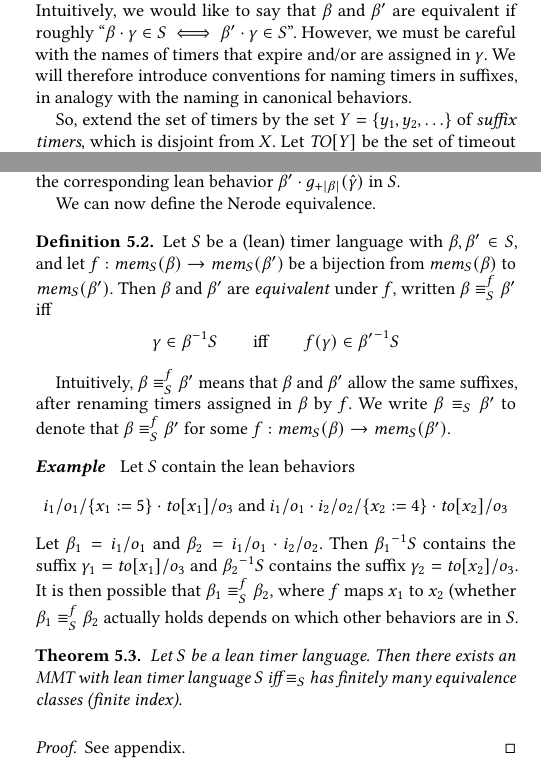
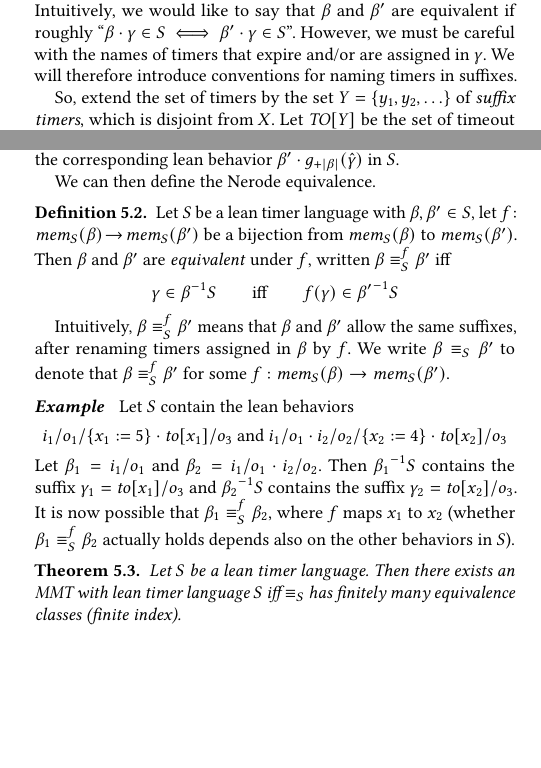
Before and after one commit to bengt-jonsson/learning-timers, a LaTeX paper (main.tex, which reads approx.tex): two parts of the columns of page 8 of 13, joined at a grey line, cut so that both start at the same text, the shorter picture padded with empty space. Compiled offline with pdfLaTeX.

Commit message:
polishing

```diff
--- a/approx.tex
+++ b/approx.tex
@@ -71,8 +71,8 @@ Intuitively, we would like to say that $\beta$ and $\beta'$ are equivalent if
 roughly
 ``$\beta \cdot \gamma \in S \iff \beta' \cdot \gamma \in S$''. However, we must
 be careful with the names of timers that expire and/or are assigned in $\gamma$.
-We will therefore introduce conventions for naming timers in suffixes, in
-analogy with the naming in canonical behaviors.
+We will therefore introduce conventions for naming timers in suffixes.
+%% in analogy with the naming in canonical behaviors.
 
 So, extend the set of timers by the set $Y = \set{y_1,y_2,\ldots}$ of
 {\em suffix timers}, which is disjoint from $X$.
@@ -107,12 +107,12 @@ is assigned in the corresponding
 lean behavior $\beta'\cdot\suffmap{|\beta|}(\hat{\gamma})$
 in $S$.
 
-We can now define the Nerode equivalence.
+We can then define the Nerode equivalence.
 
 \begin{definition}
   \label{def:bj-nerode}
-Let $S$ be a (lean) timer language with $\beta,\beta'\in S$,
-and let $f : \getmemorable{S}{\beta} \to \getmemorable{S}{\beta'}$
+Let $S$ be a lean timer language with $\beta,\beta'\in S$,
+let $f \!:\! \getmemorable{S}{\beta}\! \to\! \getmemorable{S}{\beta'}$
 be a bijection
 from $\getmemorable{S}{\beta}$ to $\getmemorable{S}{\beta'}$.
 Then $\beta$ and $\beta'$ are \emph{equivalent} under $f$, written
@@ -144,10 +144,10 @@ $\suffixbehs{S}{\beta_2}$ contains the suffix
 $\gamma_2 = \simpleutlabel{\toevent{x_2}}{o_3}$.
 %% Then $\simpleutlabel{\toevent{x_1}}{o_1}$ and
 %% $\utlabel{\toevent{x_1}}{o_1}{\set{y_1:= 3}} \cdot \simpleutlabel{\toevent{y_1}}{o_2}$.
-It is then possible that
+It is now possible that
 $\beta_1 \equiv_S^f \beta_2$, where $f$ maps $x_1$ to $x_2$ (whether
-$\beta_1 \equiv_S^f \beta_2$ actually holds depends on which other
-behaviors are in $S$.
+$\beta_1 \equiv_S^f \beta_2$ actually holds depends also on the other
+behaviors in $S$).
 
 %% \(
 %% q_0 \simpleuttrans{i_1}{o_1} q_0 \uttrans{i_2}{o_2}{x_1:= 5} q_2
@@ -180,12 +180,6 @@ Let $S$ be a lean timer language.
 Then there exists an MMT with lean timer language $S$ iff
 $\equiv_S$ has finitely many equivalence classes (finite index).
 \end{theorem}
-\ifshort
-\begin{proof}
-See appendix.
-\end{proof}
-\else
-\fi
 
 \section{Approximating the Nerode Equivalence}
 \label{sec:approx}
```
